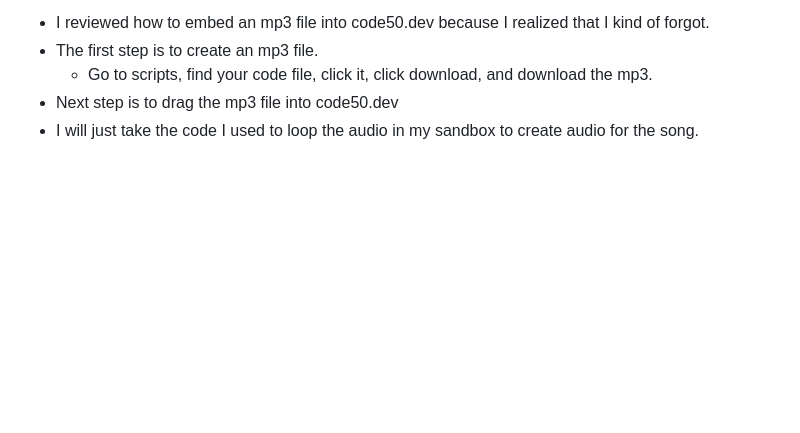
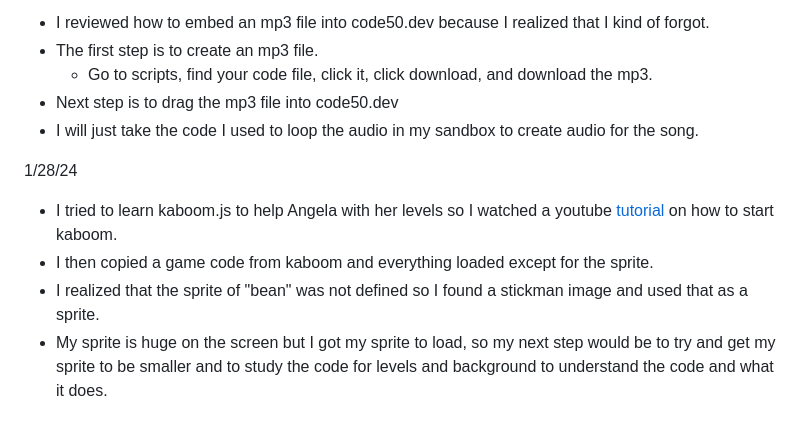
Before and after one commit to adaz0858/sep11-freedom-project, a Markdown page: tool/learning-log.md, the part around the change. Drawn GitHub-style; blank space fills up the shorter version.

Commit message:
Finish 1/28/24

```diff
--- a/tool/learning-log.md
+++ b/tool/learning-log.md
@@ -113,3 +113,9 @@ finish()
     * Go to scripts, find your code file, click it, click download, and download the mp3.
 * Next step is to drag the mp3 file into code50.dev
 * I will just take the code I used to loop the audio in my sandbox to create audio for the song.
+
+1/28/24
+* I tried to learn kaboom.js to help Angela with her levels so I watched a youtube [tutorial](https://youtu.be/iRXI6ThRJvM?si=wp04euNUhknCF1kg) on how to start kaboom.
+* I then copied a game code from kaboom and everything loaded except for the sprite.
+* I realized that the sprite of "bean" was not defined so I found a stickman image and used that as a sprite.
+* My sprite is huge on the screen but I got my sprite to load, so my next step would be to try and get my sprite to be smaller and to study the code for levels and background to understand the code and what it does.
```
